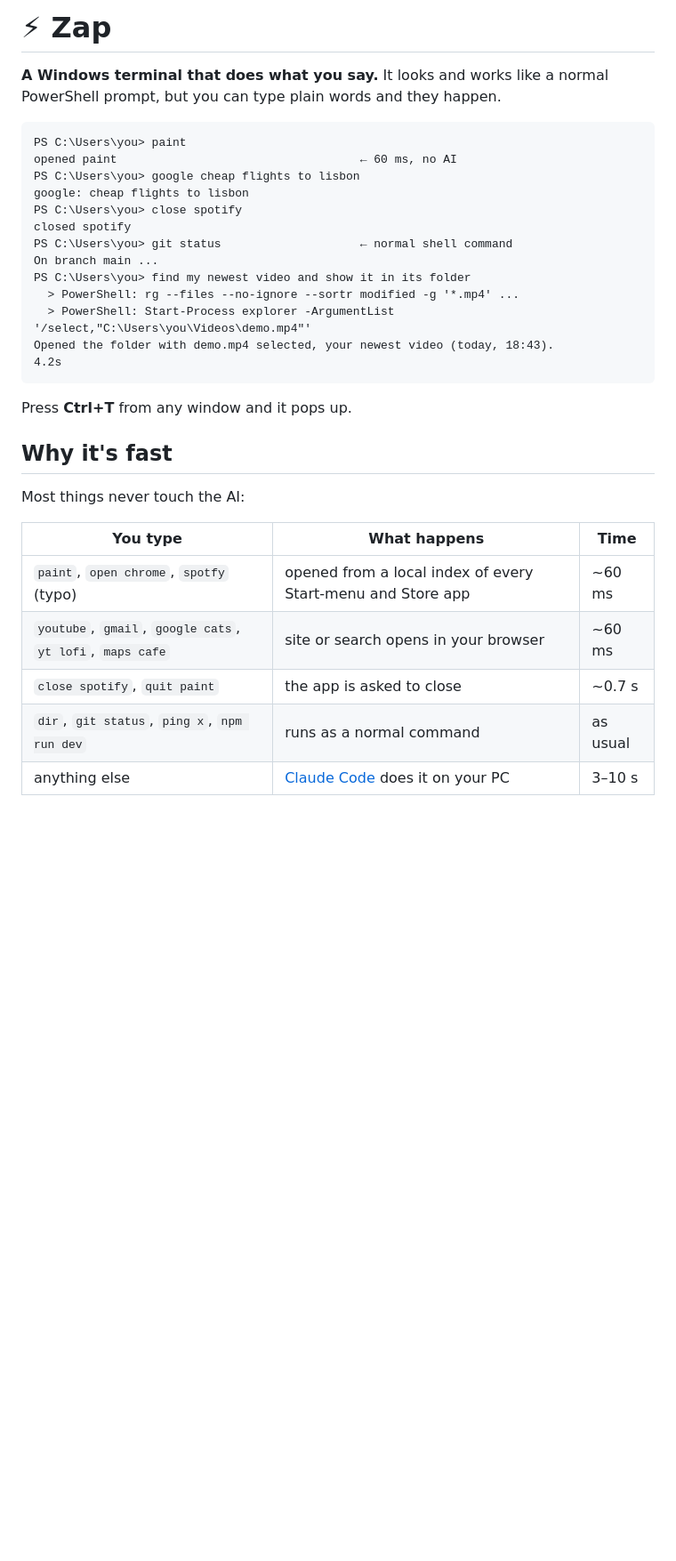
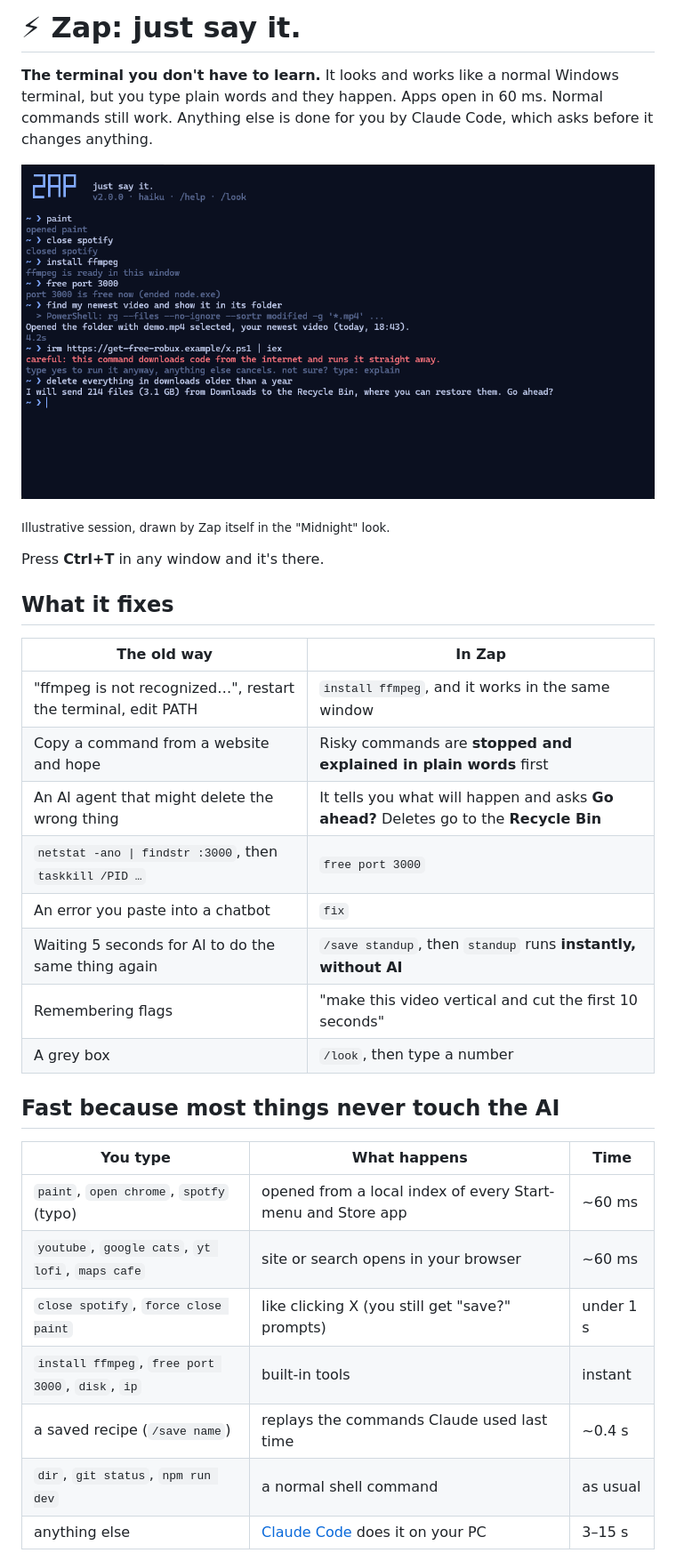
Before and after one commit to imjalal/sayless, a Markdown page: README.md, the part around one of its changes. Shown at 89% size. Drawn GitHub-style; pictures changed too: docs/hero-midnight.png (added); blank space fills up the shorter version.

````diff
--- a/README.md
+++ b/README.md
@@ -1,34 +1,35 @@
-# ⚡ Zap
+# ⚡ Zap: just say it.
 
-**A Windows terminal that does what you say.** It looks and works like a normal PowerShell prompt, but you can type plain words and they happen.
+**The terminal you don't have to learn.** It looks and works like a normal Windows terminal, but you type plain words and they happen. Apps open in 60 ms. Normal commands still work. Anything else is done for you by Claude Code, which asks before it changes anything.
 
-```
-PS C:\Users\you> paint
-opened paint                                   ← 60 ms, no AI
-PS C:\Users\you> google cheap flights to lisbon
-google: cheap flights to lisbon
-PS C:\Users\you> close spotify
-closed spotify
-PS C:\Users\you> git status                    ← normal shell command
-On branch main ...
-PS C:\Users\you> find my newest video and show it in its folder
-  > PowerShell: rg --files --no-ignore --sortr modified -g '*.mp4' ...
-  > PowerShell: Start-Process explorer -ArgumentList '/select,"C:\Users\you\Videos\demo.mp4"'
-Opened the folder with demo.mp4 selected, your newest video (today, 18:43).
-4.2s
-```
+![Zap doing instant commands, an AI task, blocking a risky paste and asking before deleting](docs/hero-midnight.png)
 
-Press **Ctrl+T** from any window and it pops up.
+<sub>Illustrative session, drawn by Zap itself in the "Midnight" look.</sub>
 
-## Why it's fast
+Press **Ctrl+T** in any window and it's there.
 
-Most things never touch the AI:
+## What it fixes
+
+| The old way | In Zap |
+|---|---|
+| "ffmpeg is not recognized…", restart the terminal, edit PATH | `install ffmpeg`, and it works in the same window |
+| Copy a command from a website and hope | Risky commands are **stopped and explained in plain words** first |
+| An AI agent that might delete the wrong thing | It tells you what will happen and asks **Go ahead?** Deletes go to the **Recycle Bin** |
+| `netstat -ano \| findstr :3000`, then `taskkill /PID …` | `free port 3000` |
+| An error you paste into a chatbot | `fix` |
+| Waiting 5 seconds for AI to do the same thing again | `/save standup`, then `standup` runs **instantly, without AI** |
+| Remembering flags | "make this video vertical and cut the first 10 seconds" |
+| A grey box | `/look`, then type a number |
+
+## Fast because most things never touch the AI
 
 | You type | What happens | Time |
 |---|---|---|
 | `paint`, `open chrome`, `spotfy` (typo) | opened from a local index of every Start-menu and Store app | ~60 ms |
-| `youtube`, `gmail`, `google cats`, `yt lofi`, `maps cafe` | site or search opens in your browser | ~60 ms |
-| `close spotify`, `quit paint` | the app is asked to close | ~0.7 s |
-| `dir`, `git status`, `ping x`, `npm run dev` | runs as a normal command | as usual |
-| anything else | [Claude Code](https://claude.com/claude-code) does it on your PC | 3–10 s |
+| `youtube`, `google cats`, `yt lofi`, `maps cafe` | site or search opens in your browser | ~60 ms |
+| `close spotify`, `force close paint` | like clicking X (you still get "save?" prompts) | under 1 s |
+| `install ffmpeg`, `free port 3000`, `disk`, `ip` | built-in tools | instant |
+| a saved recipe (`/save name`) | replays the commands Claude used last time | ~0.4 s |
+| `dir`, `git status`, `npm run dev` | a normal shell command | as usual |
+| anything else | [Claude Code](https://claude.com/claude-code) does it on your PC | 3–15 s |
 
````
Also changed, not shown: other parts of README.md (+49 -32 lines), docs/looks-synthwave.png (added), 2 other files.
